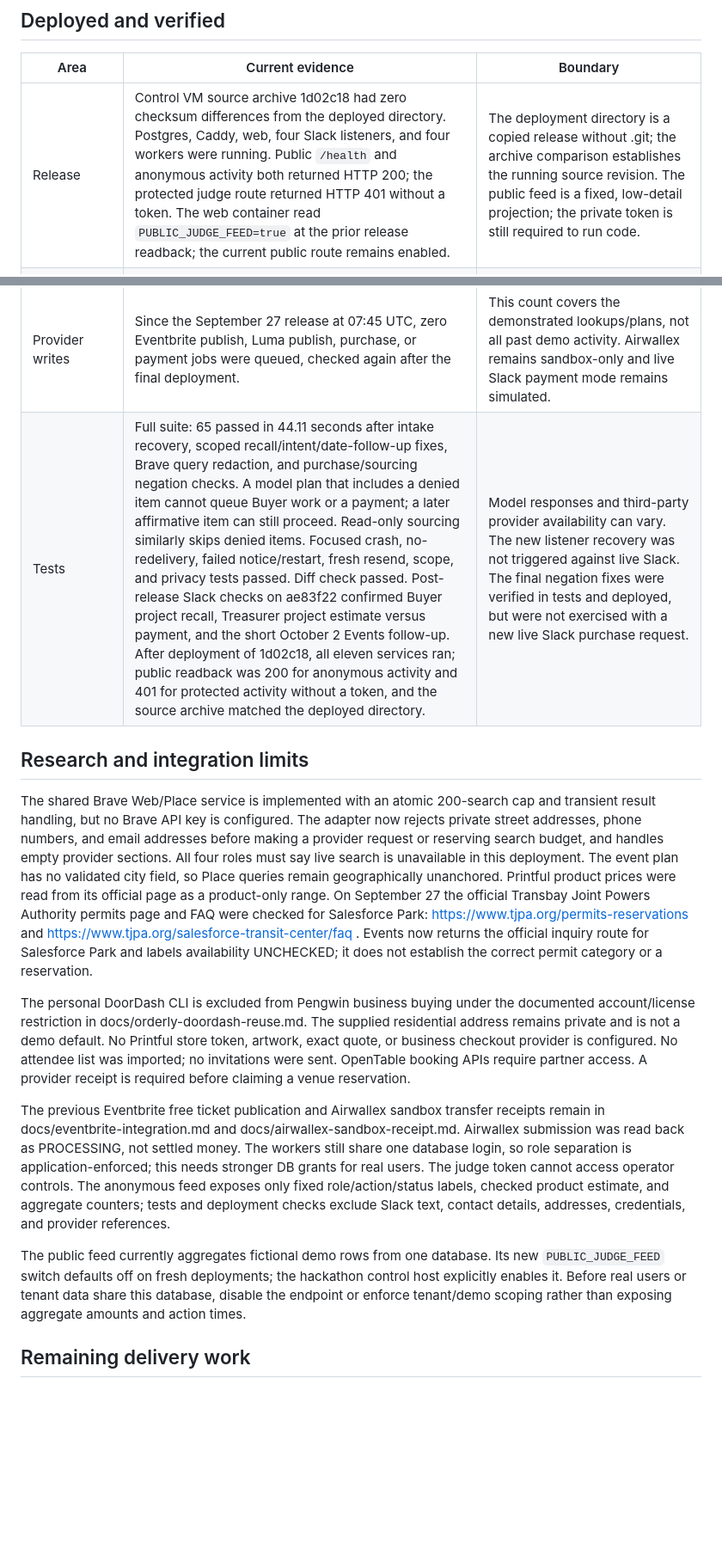
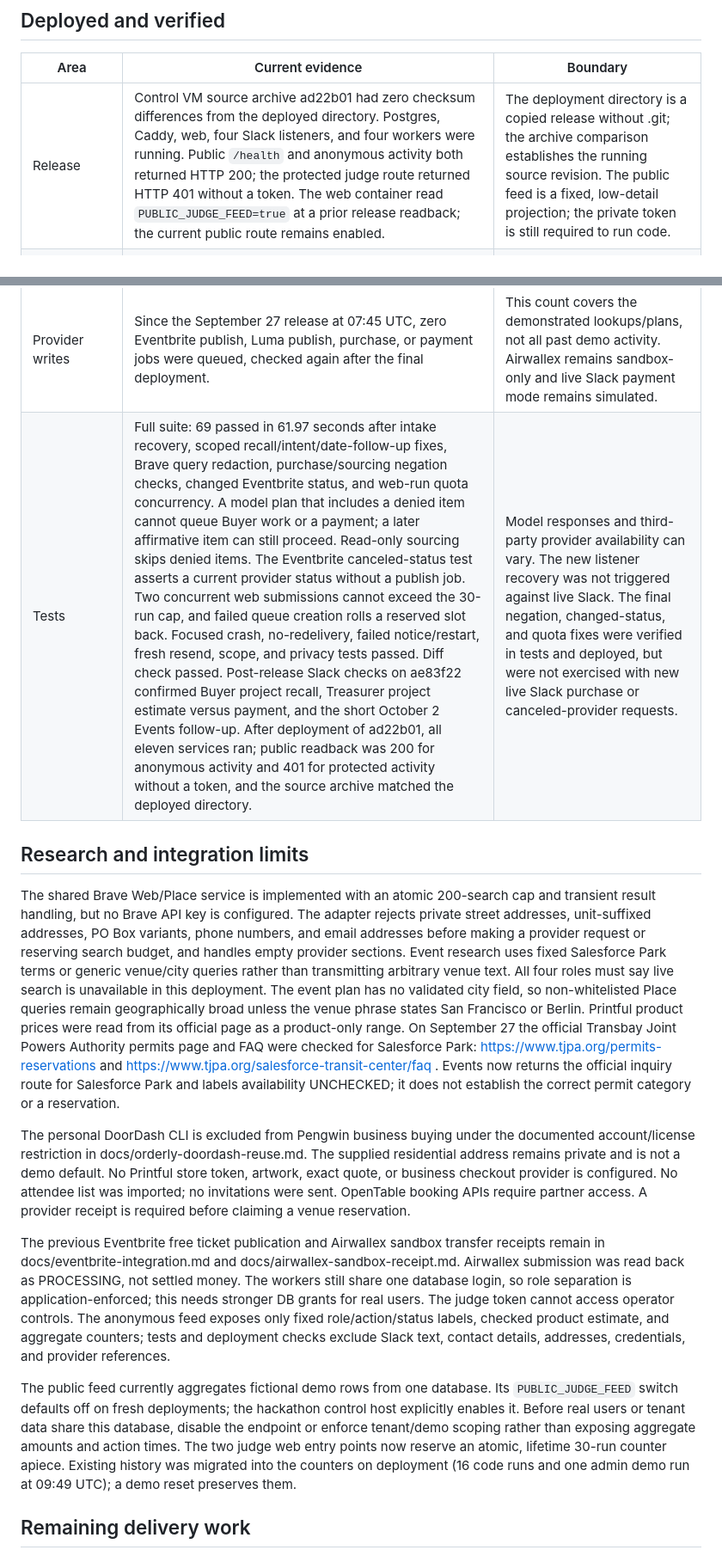
Before and after one commit to msmalls54/pengwin-crew, a Markdown page: CURRENT_STATE.md, 2 parts joined by grey strips. Shown at 86% size. Drawn GitHub-style; blank space fills up the shorter version.

Commit message:
Document atomic demo caps and privacy readback

```diff
--- a/CURRENT_STATE.md
+++ b/CURRENT_STATE.md
@@ -12,24 +12,24 @@ The organizer's signed-in participant guide gives a submission deadline of **Sun
 
 | Area | Current evidence | Boundary |
 | --- | --- | --- |
-| Release | Control VM source archive 1d02c18 had zero checksum differences from the deployed directory. Postgres, Caddy, web, four Slack listeners, and four workers were running. Public `/health` and anonymous activity both returned HTTP 200; the protected judge route returned HTTP 401 without a token. The web container read `PUBLIC_JUDGE_FEED=true` at the prior release readback; the current public route remains enabled. | The deployment directory is a copied release without .git; the archive comparison establishes the running source revision. The public feed is a fixed, low-detail projection; the private token is still required to run code. |
+| Release | Control VM source archive ad22b01 had zero checksum differences from the deployed directory. Postgres, Caddy, web, four Slack listeners, and four workers were running. Public `/health` and anonymous activity both returned HTTP 200; the protected judge route returned HTTP 401 without a token. The web container read `PUBLIC_JUDGE_FEED=true` at a prior release readback; the current public route remains enabled. | The deployment directory is a copied release without .git; the archive comparison establishes the running source revision. The public feed is a fixed, low-detail projection; the private token is still required to run code. |
 | Memory and coordination | Postgres persists scoped, redacted Slack turns, atomic delivery claims, event projects, run links, and resource links. A bot-labelled live project request went through Concierge, Events, Buyer, Treasurer and completed; after a Concierge-worker restart, a same-thread amendment reused the project. A separate request sent by Codex through Mike's signed-in Slack UI triggered all four roles from a real Slack mention in #pengwin-ops. Buyer and Treasurer direct follow-ups each recalled the 24-bottle project estimate after release ae83f22. | The earlier requests were injected through the deployed intake/queue and explicitly labelled bot-authored. The later UI request was assistant-operated through Mike's account; Mike did not personally type it. Facts are scoped by owner and channel. See the provenance correction in that thread. |
 | Crash recovery | Deployed workers sweep every 30 seconds for jobs claimed more than 15 minutes ago. Read-only research/status/estimate jobs get one bounded retry; dispatch, sandbox execution, buying, publishing, and payment jobs go HELD for review. Attempt-keyed database updates stop a late worker from replacing a newer result. Each Slack listener now sweeps its own stale unqueued `PENDING` claims after 15 minutes, marks them `NEEDS_RESEND`, and attempts one generic notice in the original thread. The Postgres recovery index exists. At readback there were zero RUNNING jobs, zero PENDING or NEEDS_RESEND deliveries, and zero provider-write jobs since 07:45 UTC. | A fresh user message is still required after an abandoned intake; redacted text is never replayed into a task. Slack post and database commit cannot be atomic, so a crash or ambiguous post after notice reservation may leave no confirmed notice, and the system will not retry it automatically. A demo reset that removes the original turn also removes its reply location. A provider call already in flight when a run is held remains uncertain. Crash cases were verified locally; no production crash was induced. |
 | Main event example | The September 27 request proposed Salesforce Park in about a month, 30 water bottles, and invitations for local AI founders. Events offered October 27–29, drafted description and invite, and kept the venue unconfirmed, Eventbrite not created, and invite unsent. Buyer checked the official Printful catalog on September 27: $20.25–$23.41 each, $607.50–$702.30 for 30 before shipping/tax. Treasurer recorded the purpose and estimate, with no reservation or payment. A fresh 24-bottle request after release 12bb48b completed all four roles and returned the official TJPA permit inquiry route with availability UNCHECKED. A separate assistant-operated signed-in-user request for 24 bottles completed all four roles at 09:07 UTC; the later Buyer and Treasurer answers retained the same sourced range and no-payment boundary. | The same-thread amendment changed quantity to 24 and the latest product-only range to $486.00–$561.84. Exact variant, artwork, stock, shipping, tax, recipient list, and checkout approval are absent. No physical order was placed. |
 | Eventbrite | Read-only Events questions, including “what events do we currently have live?” and “on Oct 2nd” in one thread, completed through the credential-holding Events worker. In a signed-in-user Slack thread after release ae83f22, a fresh live-status question and the exact short follow-up “And on Oct 2nd?” both returned the saved October 2 free RSVP page. Eventbrite reported it live at 09:20 UTC September 27. | The October 2 listing is unlisted/private and was published earlier through exact-draft admin approval. No second listing was created. A provider failure is reported as current status unchecked. |
 | Sandbox | September 27 public code-run b4f05ef4-db12-4ec8-9485-66a5a798cbbf generated and ran Python, output 42. Run 9040d685-ae60-44c0-b956-941e0958c821 generated an infinite loop, returned exit 124 and “Execution timed out after 10 seconds.” Later run ca9b3baf-52ef-45f5-887a-bc7b672ac055 again returned 42; the sandbox VM had zero ephemeral containers after the final deployment. | An earlier timeout wording had a model-format failure and another generated a program that exited normally. Use the proven prompt in the judge lab; model generation can vary. The container is read-only, non-root, networkless for code, resource-capped, and removed after execution. |
 | Provider writes | Since the September 27 release at 07:45 UTC, zero Eventbrite publish, Luma publish, purchase, or payment jobs were queued, checked again after the final deployment. | This count covers the demonstrated lookups/plans, not all past demo activity. Airwallex remains sandbox-only and live Slack payment mode remains simulated. |
-| Tests | Full suite: 65 passed in 44.11 seconds after intake recovery, scoped recall/intent/date-follow-up fixes, Brave query redaction, and purchase/sourcing negation checks. A model plan that includes a denied item cannot queue Buyer work or a payment; a later affirmative item can still proceed. Read-only sourcing similarly skips denied items. Focused crash, no-redelivery, failed notice/restart, fresh resend, scope, and privacy tests passed. Diff check passed. Post-release Slack checks on ae83f22 confirmed Buyer project recall, Treasurer project estimate versus payment, and the short October 2 Events follow-up. After deployment of 1d02c18, all eleven services ran; public readback was 200 for anonymous activity and 401 for protected activity without a token, and the source archive matched the deployed directory. | Model responses and third-party provider availability can vary. The new listener recovery was not triggered against live Slack. The final negation fixes were verified in tests and deployed, but were not exercised with a new live Slack purchase request. |
+| Tests | Full suite: 69 passed in 61.97 seconds after intake recovery, scoped recall/intent/date-follow-up fixes, Brave query redaction, purchase/sourcing negation checks, changed Eventbrite status, and web-run quota concurrency. A model plan that includes a denied item cannot queue Buyer work or a payment; a later affirmative item can still proceed. Read-only sourcing skips denied items. The Eventbrite canceled-status test asserts a current provider status without a publish job. Two concurrent web submissions cannot exceed the 30-run cap, and failed queue creation rolls a reserved slot back. Focused crash, no-redelivery, failed notice/restart, fresh resend, scope, and privacy tests passed. Diff check passed. Post-release Slack checks on ae83f22 confirmed Buyer project recall, Treasurer project estimate versus payment, and the short October 2 Events follow-up. After deployment of ad22b01, all eleven services ran; public readback was 200 for anonymous activity and 401 for protected activity without a token, and the source archive matched the deployed directory. | Model responses and third-party provider availability can vary. The new listener recovery was not triggered against live Slack. The final negation, changed-status, and quota fixes were verified in tests and deployed, but were not exercised with new live Slack purchase or canceled-provider requests. |
 
 ## Research and integration limits
 
-The shared Brave Web/Place service is implemented with an atomic 200-search cap and transient result handling, but no Brave API key is configured. The adapter now rejects private street addresses, phone numbers, and email addresses before making a provider request or reserving search budget, and handles empty provider sections. All four roles must say live search is unavailable in this deployment. The event plan has no validated city field, so Place queries remain geographically unanchored. Printful product prices were read from its official page as a product-only range. On September 27 the official Transbay Joint Powers Authority permits page and FAQ were checked for Salesforce Park: https://www.tjpa.org/permits-reservations and https://www.tjpa.org/salesforce-transit-center/faq . Events now returns the official inquiry route for Salesforce Park and labels availability UNCHECKED; it does not establish the correct permit category or a reservation.
+The shared Brave Web/Place service is implemented with an atomic 200-search cap and transient result handling, but no Brave API key is configured. The adapter rejects private street addresses, unit-suffixed addresses, PO Box variants, phone numbers, and email addresses before making a provider request or reserving search budget, and handles empty provider sections. Event research uses fixed Salesforce Park terms or generic venue/city queries rather than transmitting arbitrary venue text. All four roles must say live search is unavailable in this deployment. The event plan has no validated city field, so non-whitelisted Place queries remain geographically broad unless the venue phrase states San Francisco or Berlin. Printful product prices were read from its official page as a product-only range. On September 27 the official Transbay Joint Powers Authority permits page and FAQ were checked for Salesforce Park: https://www.tjpa.org/permits-reservations and https://www.tjpa.org/salesforce-transit-center/faq . Events now returns the official inquiry route for Salesforce Park and labels availability UNCHECKED; it does not establish the correct permit category or a reservation.
 
 The personal DoorDash CLI is excluded from Pengwin business buying under the documented account/license restriction in docs/orderly-doordash-reuse.md. The supplied residential address remains private and is not a demo default. No Printful store token, artwork, exact quote, or business checkout provider is configured. No attendee list was imported; no invitations were sent. OpenTable booking APIs require partner access. A provider receipt is required before claiming a venue reservation.
 
 The previous Eventbrite free ticket publication and Airwallex sandbox transfer receipts remain in docs/eventbrite-integration.md and docs/airwallex-sandbox-receipt.md. Airwallex submission was read back as PROCESSING, not settled money. The workers still share one database login, so role separation is application-enforced; this needs stronger DB grants for real users. The judge token cannot access operator controls. The anonymous feed exposes only fixed role/action/status labels, checked product estimate, and aggregate counters; tests and deployment checks exclude Slack text, contact details, addresses, credentials, and provider references.
 
-The public feed currently aggregates fictional demo rows from one database. Its new `PUBLIC_JUDGE_FEED` switch defaults off on fresh deployments; the hackathon control host explicitly enables it. Before real users or tenant data share this database, disable the endpoint or enforce tenant/demo scoping rather than exposing aggregate amounts and action times.
+The public feed currently aggregates fictional demo rows from one database. Its `PUBLIC_JUDGE_FEED` switch defaults off on fresh deployments; the hackathon control host explicitly enables it. Before real users or tenant data share this database, disable the endpoint or enforce tenant/demo scoping rather than exposing aggregate amounts and action times. The two judge web entry points now reserve an atomic, lifetime 30-run counter apiece. Existing history was migrated into the counters on deployment (16 code runs and one admin demo run at 09:49 UTC); a demo reset preserves them.
 
 ## Remaining delivery work
 
```
Also changed, not shown: other parts of CURRENT_STATE.md (+1 -1 lines).
